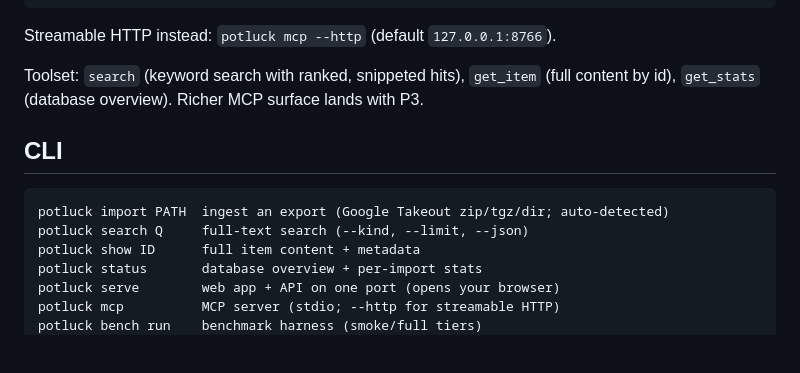
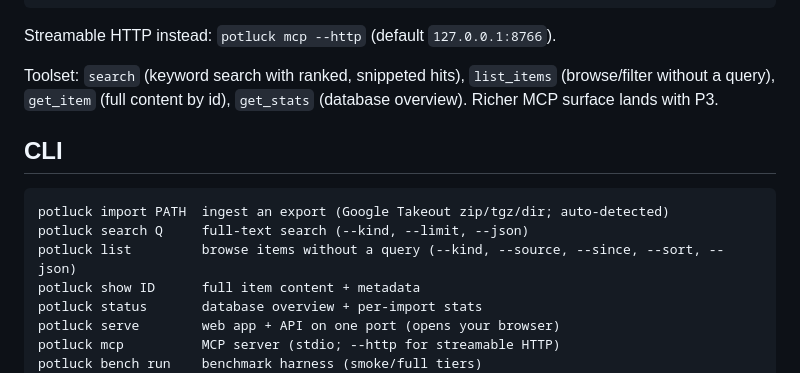
Before and after one commit to DoubleGremlin181/potluck, a Markdown page: README.md, the part around the change. Drawn GitHub-style; blank space fills up the shorter version.

Commit message:
docs(README): list_items joined the MCP toolset and potluck list the CLI
Both shipped earlier in this PR but the README still described the
pre-list surface.

Addresses a below-cut item from the #190 review.

Co-Authored-By: Claude Fable 5 <noreply@anthropic.com>

````diff
--- a/README.md
+++ b/README.md
@@ -71,14 +71,16 @@ stdio (Claude Desktop, Claude Code, …):
 
 Streamable HTTP instead: `potluck mcp --http` (default `127.0.0.1:8766`).
 
-Toolset: `search` (keyword search with ranked, snippeted hits), `get_item` (full
-content by id), `get_stats` (database overview). Richer MCP surface lands with P3.
+Toolset: `search` (keyword search with ranked, snippeted hits), `list_items`
+(browse/filter without a query), `get_item` (full content by id), `get_stats`
+(database overview). Richer MCP surface lands with P3.
 
 ## CLI
 
 ```text
 potluck import PATH  ingest an export (Google Takeout zip/tgz/dir; auto-detected)
 potluck search Q     full-text search (--kind, --limit, --json)
+potluck list         browse items without a query (--kind, --source, --since, --sort, --json)
 potluck show ID      full item content + metadata
 potluck status       database overview + per-import stats
 potluck serve        web app + API on one port (opens your browser)
````
